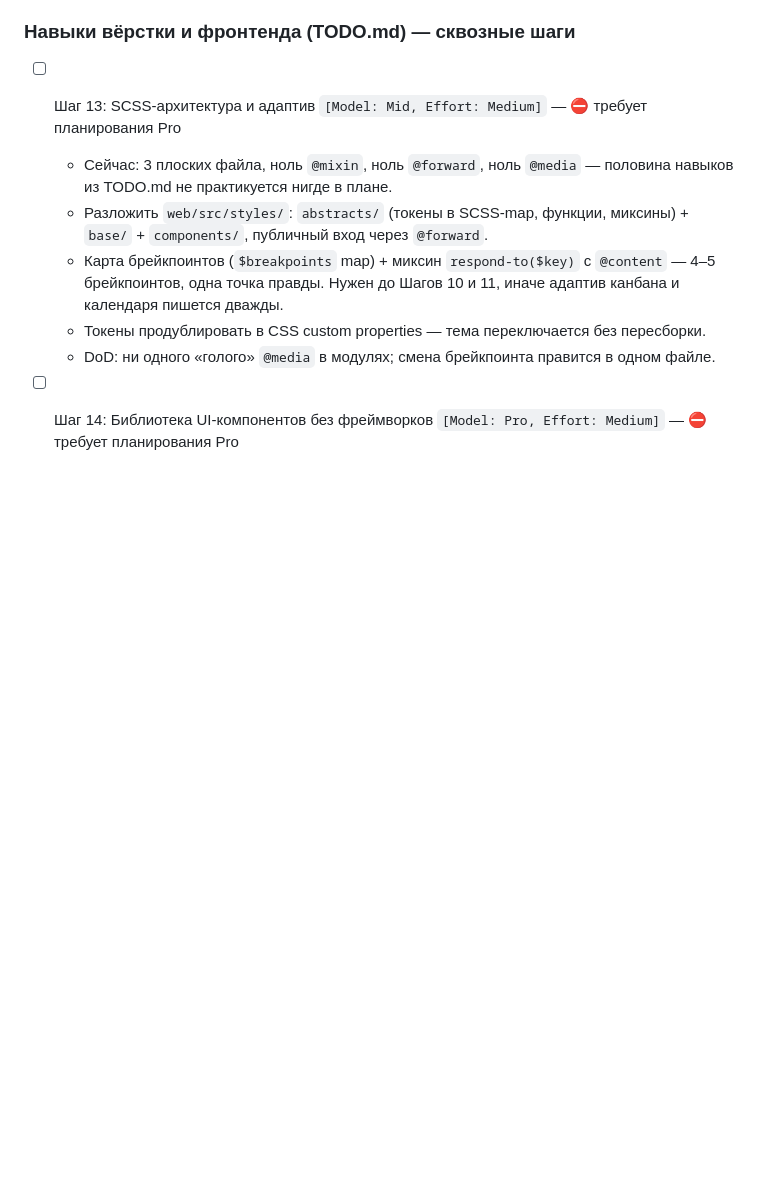
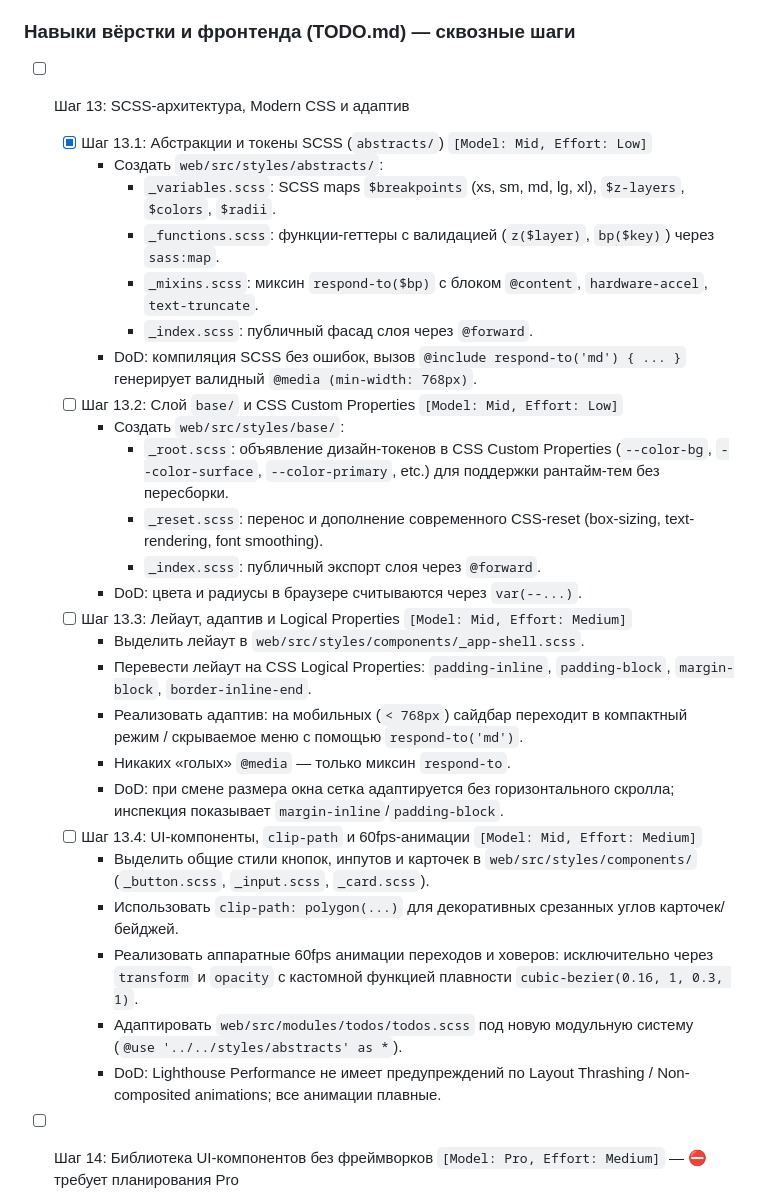
Before and after one commit to Artemsites/organizer, a Markdown page: plan.md, the part around the change. GitHub-like rendering; blank space fills up the shorter version.

Commit message:
docs: зафиксированы архитектурные решения по SCSS и декомпозиция шага 13

```diff
--- a/plan.md
+++ b/plan.md
@@ -243,12 +243,32 @@ organizer/
 
 ### Навыки вёрстки и фронтенда (TODO.md) — сквозные шаги
 
-- [ ] Шаг 13: SCSS-архитектура и адаптив `[Model: Mid, Effort: Medium]` — ⛔ требует планирования Pro
-  - Сейчас: 3 плоских файла, ноль `@mixin`, ноль `@forward`, ноль `@media` — половина навыков из TODO.md не практикуется нигде в плане.
-  - Разложить `web/src/styles/`: `abstracts/` (токены в SCSS-map, функции, миксины) + `base/` + `components/`, публичный вход через `@forward`.
-  - Карта брейкпоинтов (`$breakpoints` map) + миксин `respond-to($key)` с `@content` — 4–5 брейкпоинтов, одна точка правды. Нужен до Шагов 10 и 11, иначе адаптив канбана и календаря пишется дважды.
-  - Токены продублировать в CSS custom properties — тема переключается без пересборки.
-  - DoD: ни одного «голого» `@media` в модулях; смена брейкпоинта правится в одном файле.
+- [ ] Шаг 13: SCSS-архитектура, Modern CSS и адаптив
+  - [x] Шаг 13.1: Абстракции и токены SCSS (`abstracts/`) `[Model: Mid, Effort: Low]`
+    - Создать `web/src/styles/abstracts/`:
+      - `_variables.scss`: SCSS maps `$breakpoints` (xs, sm, md, lg, xl), `$z-layers`, `$colors`, `$radii`.
+      - `_functions.scss`: функции-геттеры с валидацией (`z($layer)`, `bp($key)`) через `sass:map`.
+      - `_mixins.scss`: миксин `respond-to($bp)` с блоком `@content`, `hardware-accel`, `text-truncate`.
+      - `_index.scss`: публичный фасад слоя через `@forward`.
+    - DoD: компиляция SCSS без ошибок, вызов `@include respond-to('md') { ... }` генерирует валидный `@media (min-width: 768px)`.
+  - [ ] Шаг 13.2: Слой `base/` и CSS Custom Properties `[Model: Mid, Effort: Low]`
+    - Создать `web/src/styles/base/`:
+      - `_root.scss`: объявление дизайн-токенов в CSS Custom Properties (`--color-bg`, `--color-surface`, `--color-primary`, etc.) для поддержки рантайм-тем без пересборки.
+      - `_reset.scss`: перенос и дополнение современного CSS-reset (box-sizing, text-rendering, font smoothing).
+      - `_index.scss`: публичный экспорт слоя через `@forward`.
+    - DoD: цвета и радиусы в браузере считываются через `var(--...)`.
+  - [ ] Шаг 13.3: Лейаут, адаптив и Logical Properties `[Model: Mid, Effort: Medium]`
+    - Выделить лейаут в `web/src/styles/components/_app-shell.scss`.
+    - Перевести лейаут на CSS Logical Properties: `padding-inline`, `padding-block`, `margin-block`, `border-inline-end`.
+    - Реализовать адаптив: на мобильных (`< 768px`) сайдбар переходит в компактный режим / скрываемое меню с помощью `respond-to('md')`.
+    - Никаких «голых» `@media` — только миксин `respond-to`.
+    - DoD: при смене размера окна сетка адаптируется без горизонтального скролла; инспекция показывает `margin-inline`/`padding-block`.
+  - [ ] Шаг 13.4: UI-компоненты, `clip-path` и 60fps-анимации `[Model: Mid, Effort: Medium]`
+    - Выделить общие стили кнопок, инпутов и карточек в `web/src/styles/components/` (`_button.scss`, `_input.scss`, `_card.scss`).
+    - Использовать `clip-path: polygon(...)` для декоративных срезанных углов карточек/бейджей.
+    - Реализовать аппаратные 60fps анимации переходов и ховеров: исключительно через `transform` и `opacity` с кастомной функцией плавности `cubic-bezier(0.16, 1, 0.3, 1)`.
+    - Адаптировать `web/src/modules/todos/todos.scss` под новую модульную систему (`@use '../../styles/abstracts' as *`).
+    - DoD: Lighthouse Performance не имеет предупреждений по Layout Thrashing / Non-composited animations; все анимации плавные.
 
 - [ ] Шаг 14: Библиотека UI-компонентов без фреймворков `[Model: Pro, Effort: Medium]` — ⛔ требует планирования Pro
   - Явно указана в TODO.md и естественно вытекает из Шагов 7b–11: кнопка, поле ввода, модалка, тост, бейдж статуса уже дублируются между модулями.
```
Also changed, not shown: memory.md (+12 -0 lines).
